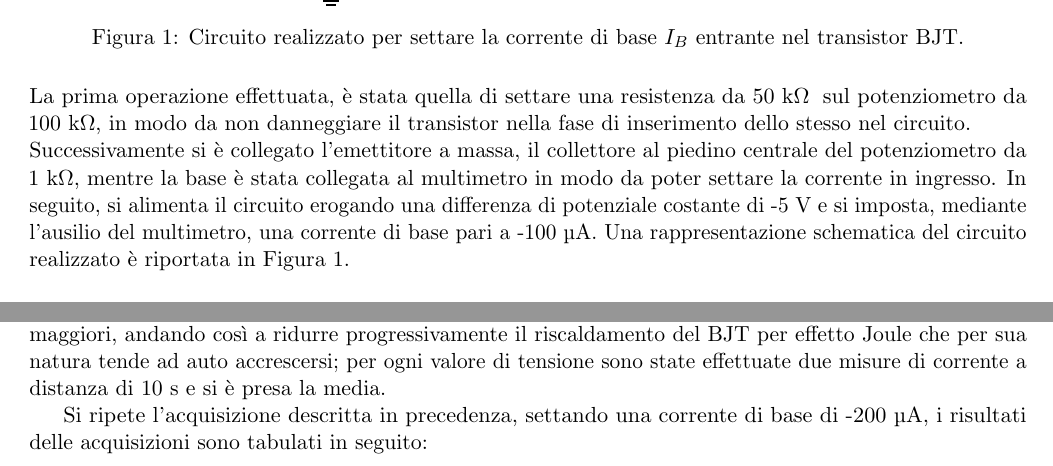
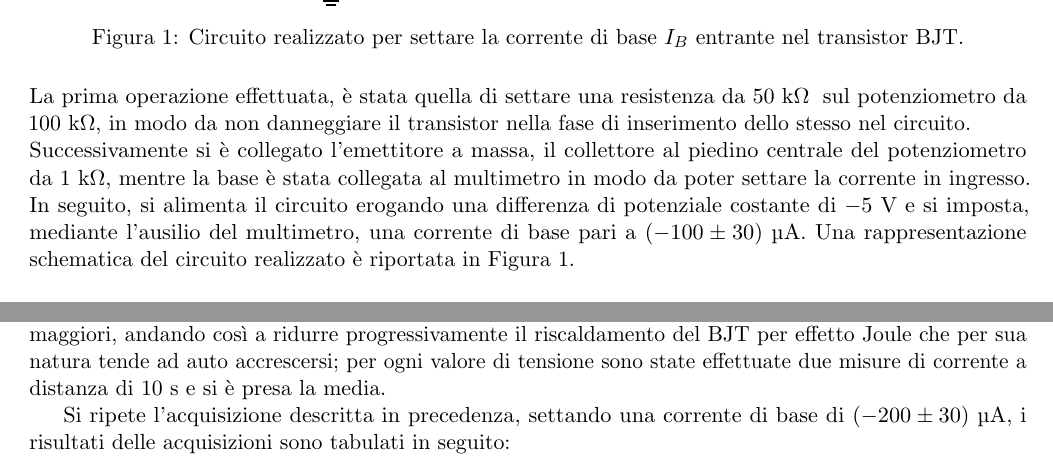
Before and after one commit to A-lida/lab_elettronica, a LaTeX document (lab2/relazione/src/sections/acquisizione.tex): two parts of pages 1 and 2 of 4, joined at a grey line, cut so that both start at the same text. Compiled offline with pdfLaTeX.

Commit message:
Messi gli errori sulla corrente di base nell'acquisizione dati

```diff
--- a/lab2/relazione/src/sections/acquisizione.tex
+++ b/lab2/relazione/src/sections/acquisizione.tex
@@ -42,8 +42,8 @@
     del potenziometro da 1~k\textohm, mentre la base è stata collegata al multimetro
     in modo da poter settare la corrente in ingresso.
     In seguito, si alimenta il circuito erogando una differenza di potenziale
-    costante di -5~V e si imposta, mediante l'ausilio del multimetro,
-    una corrente di base pari a -100~\textmu A.
+    costante di $-5$~V e si imposta, mediante l'ausilio del multimetro,
+    una corrente di base pari a ($-100 \pm 30$)~\textmu A.
     Una rappresentazione schematica del circuito realizzato è riportata
     in Figura~\ref{fig:circuito-corrente-base}.
 
@@ -73,7 +73,7 @@
     misure di corrente a distanza di 10 s e si è presa la media.
 
     Si ripete l'acquisizione descritta in precedenza, settando una corrente di base
-    di -200~\textmu A, i risultati delle acquisizioni sono tabulati in seguito:
+    di ($-200 \pm 30$)~\textmu A, i risultati delle acquisizioni sono tabulati in seguito:
     \clearpage
     \begin{table}[!ht]
         \centering
```
Also changed, not shown: lab2/relazione/src/sections/acquisizione.tex (4 more changed lines).
